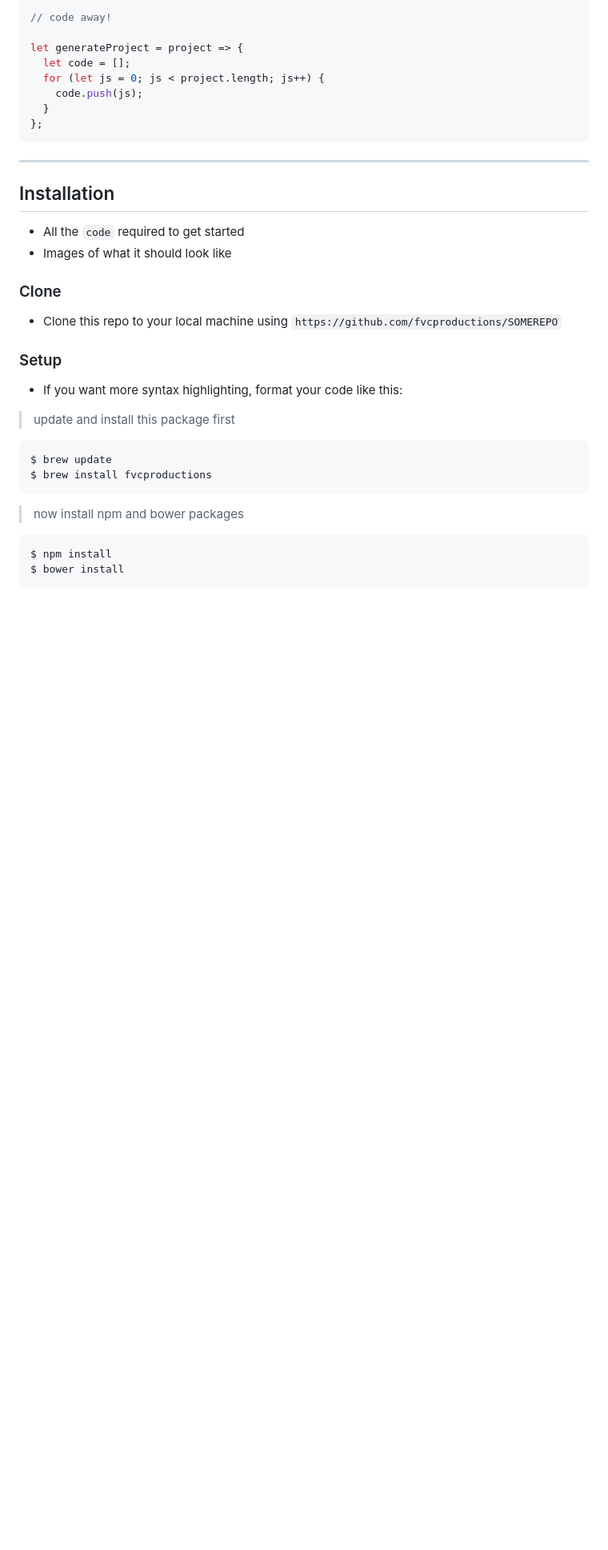
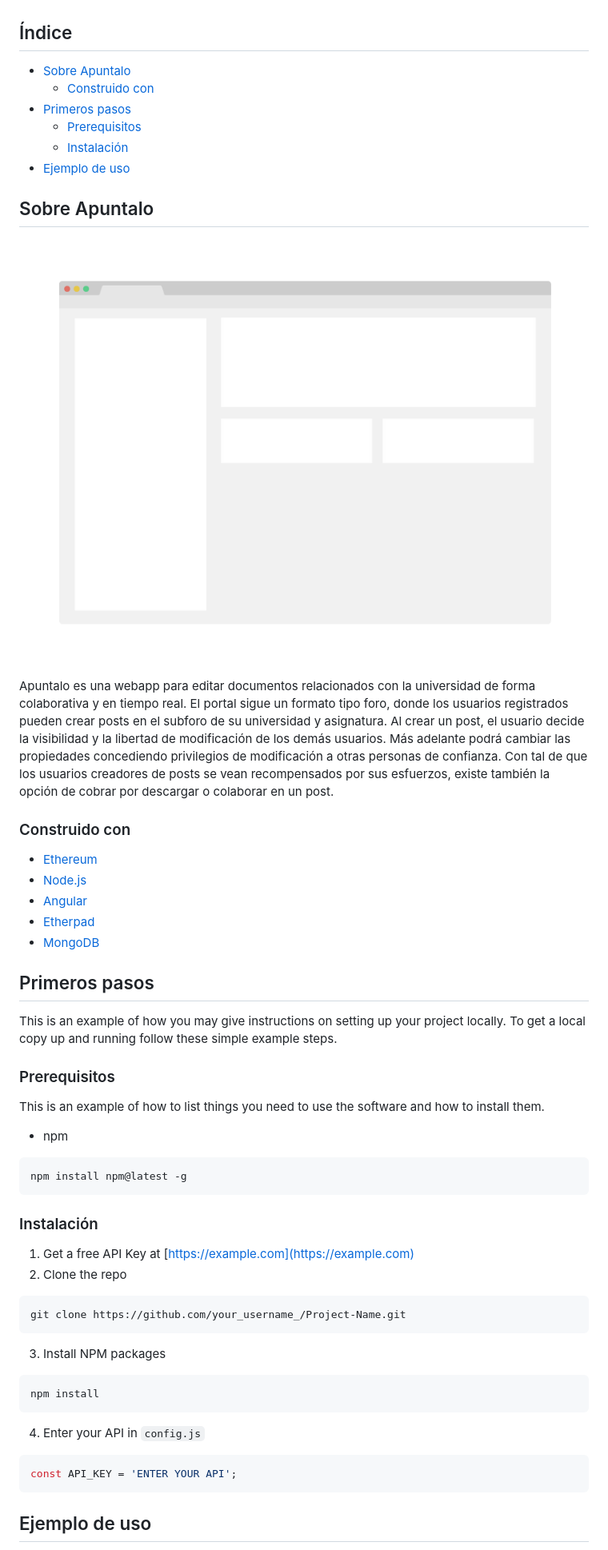
Before and after one commit to nilquera/Apuntalo, a Markdown page: README.md, the part around the change printed below. Shown: that part at 80% size. GitHub-like rendering; pictures changed too: images/screenshot.png (added); blank space fills up the shorter version.

````diff
--- a/README.md
+++ b/README.md
@@ -76,41 +35,64 @@
 
-```javascript
-// code away!
 
-let generateProject = project => {
-  let code = [];
-  for (let js = 0; js < project.length; js++) {
-    code.push(js);
-  }
-};
+
+<!-- TABLE OF CONTENTS -->
+## Índice
+
+* [Sobre Apuntalo](#sobre-apuntalo)
+  * [Construido con](#construido-con)
+* [Primeros pasos](#primeros-pasos)
+  * [Prerequisitos](#prerequisitos)
+  * [Instalación](#instalación)
+* [Ejemplo de uso](#ejemplo-de-uso)
+
+
+
+<!-- Sobre Apuntalo -->
+## Sobre Apuntalo
+
+[![Apuntalo Screen Shot][product-screenshot]](https://apuntalo.com)
+
+Apuntalo es una webapp para editar documentos relacionados con la universidad de forma colaborativa y en tiempo real. El portal sigue un formato tipo foro, donde los usuarios registrados pueden crear posts en el subforo de su universidad y asignatura. Al crear un post, el usuario decide la visibilidad y la libertad de modificación de los demás usuarios. Más adelante podrá cambiar las propiedades concediendo privilegios de modificación a otras personas de confianza. Con tal de que los usuarios creadores de posts se vean recompensados por sus esfuerzos, existe también la opción de cobrar por descargar o colaborar en un post.
+
+### Construido con
+* [Ethereum](https://ethereum.org/)
+* [Node.js](https://nodejs.org/)
+* [Angular](https://angular.io/)
+* [Etherpad](https://etherpad.org/)
+* [MongoDB](https://www.mongodb.com/)
+
+
+<!-- Primeros Pasos -->
+## Primeros pasos
+
+This is an example of how you may give instructions on setting up your project locally.
+To get a local copy up and running follow these simple example steps.
+
+### Prerequisitos
+
+This is an example of how to list things you need to use the software and how to install them.
+* npm
+```sh
+npm install npm@latest -g
 ```
 
----
+### Instalación
 
-## Installation
-
-- All the `code` required to get started
-- Images of what it should look like
-
-### Clone
-
-- Clone this repo to your local machine using `https://github.com/fvcproductions/SOMEREPO`
-
-### Setup
-
-- If you want more syntax highlighting, format your code like this:
-
-> update and install this package first
-
-```shell
-$ brew update
-$ brew install fvcproductions
+1. Get a free API Key at [https://example.com](https://example.com)
+2. Clone the repo
+```sh
+git clone https://github.com/your_username_/Project-Name.git
+```
+3. Install NPM packages
+```sh
+npm install
+```
+4. Enter your API in `config.js`
+```JS
+const API_KEY = 'ENTER YOUR API';
 ```
 
-> now install npm and bower packages
 
-```shell
-$ npm install
-$ bower install
-```
+<!-- USAGE EXAMPLES -->
+## Ejemplo de uso
 
````
Also changed, not shown: other parts of README.md (+46 -151 lines), images/logo1.png (added), images/logo2.png (added), images/logo3.png (added), images/logo4.jpg (added).
